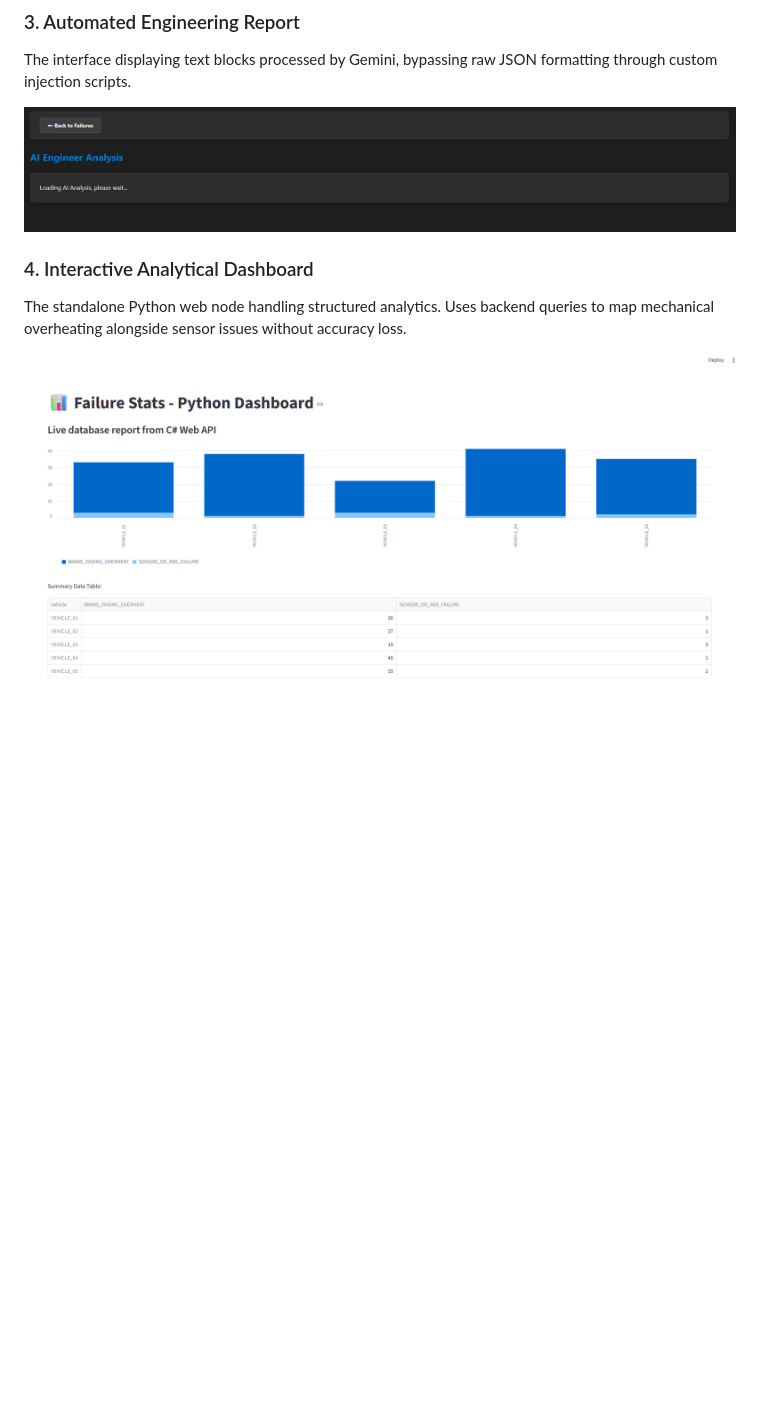
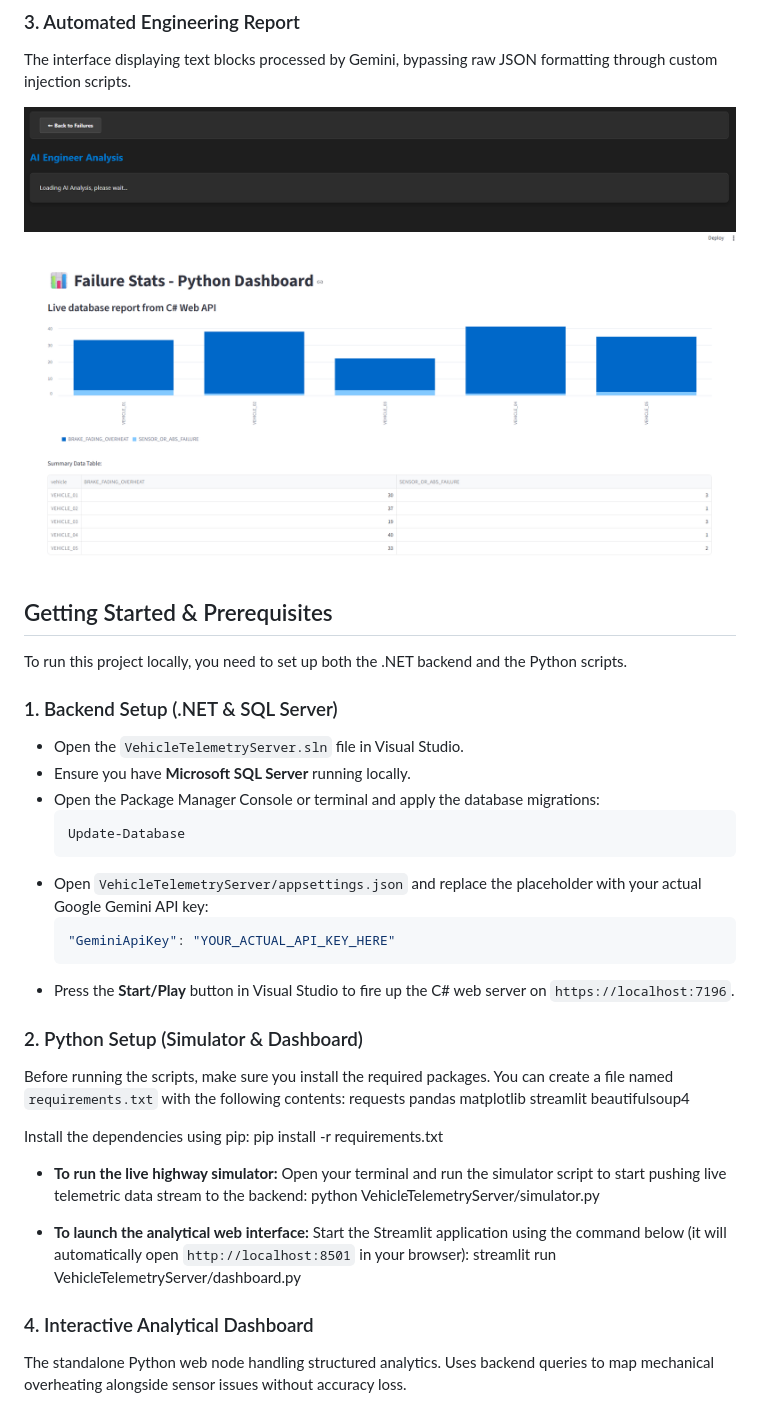
Before and after one commit to Zsombor980303/VehicleTelemetry, a Markdown page: README.md, the part around the change. Drawn GitHub-style; blank space fills up the shorter version.

Commit message:
Update README with Python setup instructions
Added instructions for setting up the Python environment and running the simulator and dashboard.

````diff
--- a/README.md
+++ b/README.md
@@ -41,8 +41,43 @@ A data table reading structured metrics directly from SQL Server, displaying sum
 The interface displaying text blocks processed by Gemini, bypassing raw JSON formatting through custom injection scripts.
 
 ![AI Engineering Analysis](VehicleTelemetryServer/images/AI_page.png)
+![Python Streamlit Dashboard](VehicleTelemetryServer/images/Python_visualisation.png)
+
+
+## Getting Started & Prerequisites
+
+To run this project locally, you need to set up both the .NET backend and the Python scripts.
+
+### 1. Backend Setup (.NET & SQL Server)
+- Open the `VehicleTelemetryServer.sln` file in Visual Studio.
+- Ensure you have **Microsoft SQL Server** running locally.
+- Open the Package Manager Console or terminal and apply the database migrations:
+  ```shell
+  Update-Database
+  ```
+- Open `VehicleTelemetryServer/appsettings.json` and replace the placeholder with your actual Google Gemini API key:
+  ```json
+  "GeminiApiKey": "YOUR_ACTUAL_API_KEY_HERE"
+  ```
+- Press the **Start/Play** button in Visual Studio to fire up the C# web server on `https://localhost:7196`.
+
+### 2. Python Setup (Simulator & Dashboard)
+Before running the scripts, make sure you install the required packages. You can create a file named `requirements.txt` with the following contents:
+requests
+pandas
+matplotlib
+streamlit
+beautifulsoup4
+
+Install the dependencies using pip:
+pip install -r requirements.txt
+
+
+- **To run the live highway simulator:** Open your terminal and run the simulator script to start pushing live telemetric data stream to the backend:
+  python VehicleTelemetryServer/simulator.py
+
+- **To launch the analytical web interface:** Start the Streamlit application using the command below (it will automatically open `http://localhost:8501` in your browser):
+  streamlit run VehicleTelemetryServer/dashboard.py
 
 ### 4. Interactive Analytical Dashboard
 The standalone Python web node handling structured analytics. Uses backend queries to map mechanical overheating alongside sensor issues without accuracy loss.
-
-![Python Streamlit Dashboard](VehicleTelemetryServer/images/Python_visualisation.png)
````
